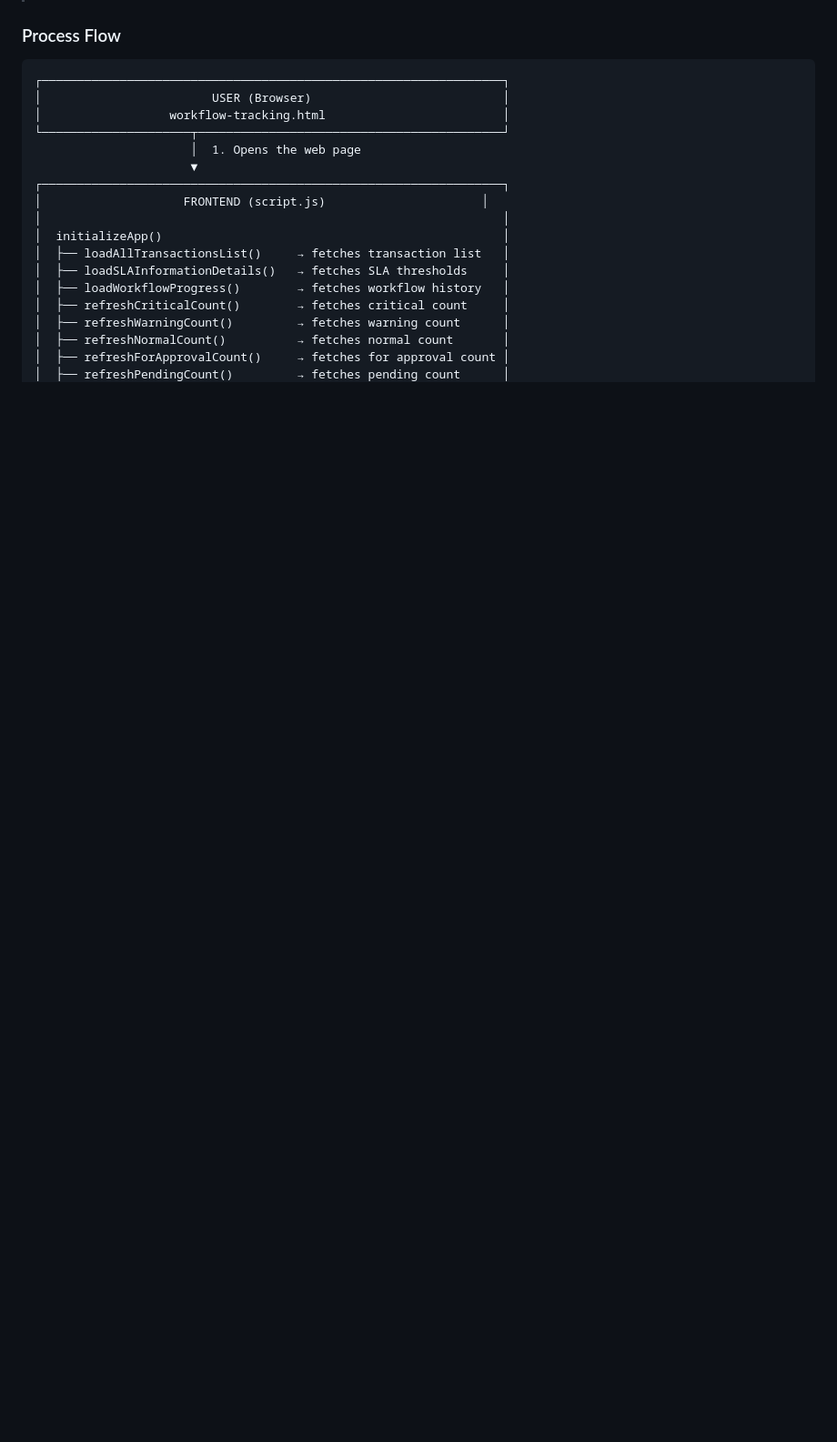
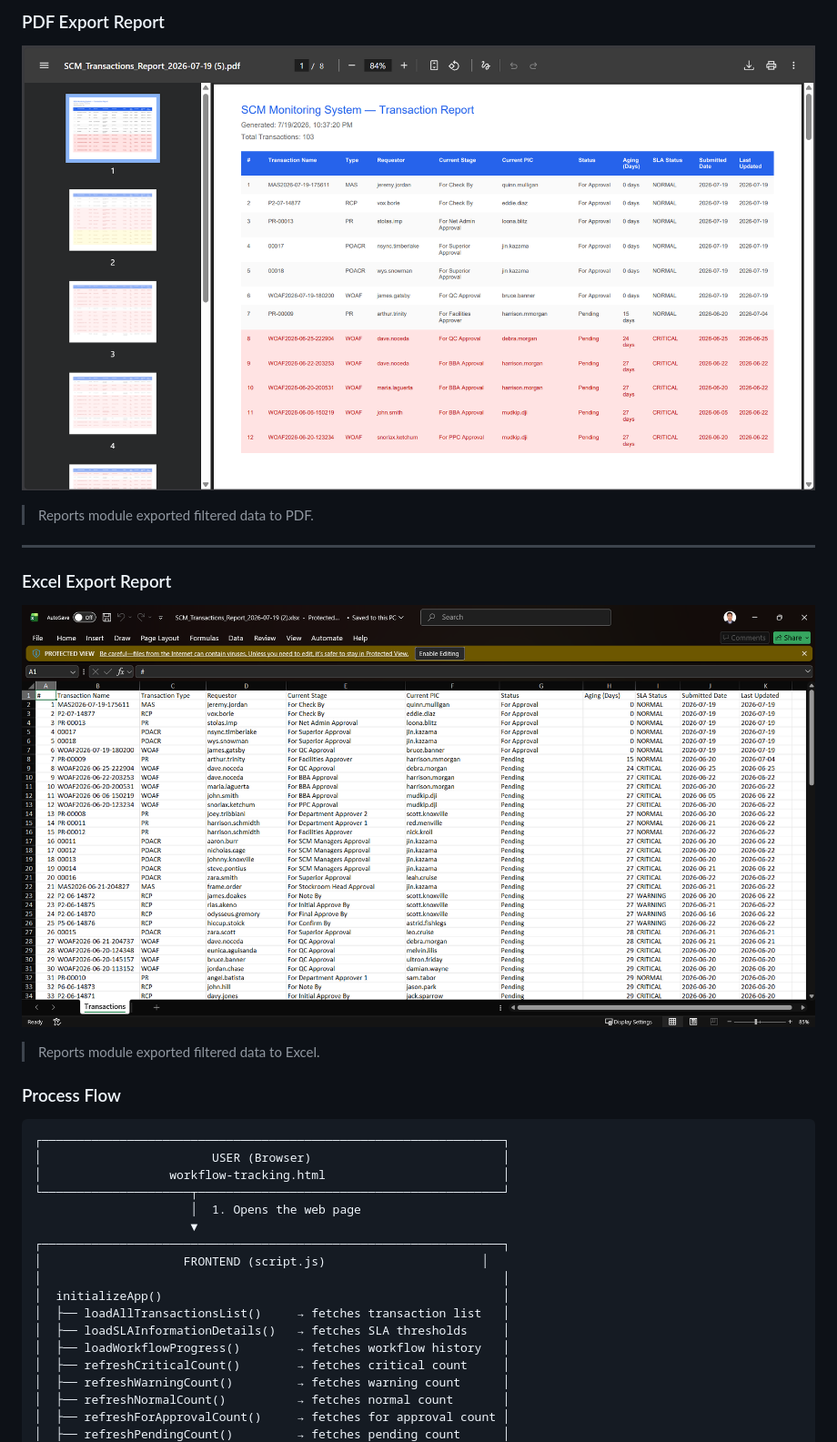
Before and after one commit to ElazarusNicoy/scm-monitoring-system, a Markdown page: README.md, the part around the change printed below. Shown: that part at 91% size. Rendered like a GitHub page; pictures changed too: docs/screenshots/excel-export-report.png (added), docs/screenshots/pdf-export-report.png (added); blank space fills up the shorter version.

Commit message:
DOCS: Add screenshots and descriptions for reports module and export features

```diff
--- a/README.md
+++ b/README.md
@@ -32,3 +47,12 @@ The Workflow Tracking Module is the first module of the SCM Monitoring System, d
+### PDF Export Report
+![PDF Export  Report](docs/screenshots/pdf-export-report.png)
+> Reports module exported filtered data to PDF.
+
+---
+
+### Excel Export Report
+![Excel Export  Report](docs/screenshots/excel-export-report.png)
+> Reports module exported filtered data to Excel.
 
 ### Process Flow
 
```
Also changed, not shown: other parts of README.md (+15 -0 lines), docs/screenshots/filter-preset-report.png (added), docs/screenshots/reports-module.png (added).
